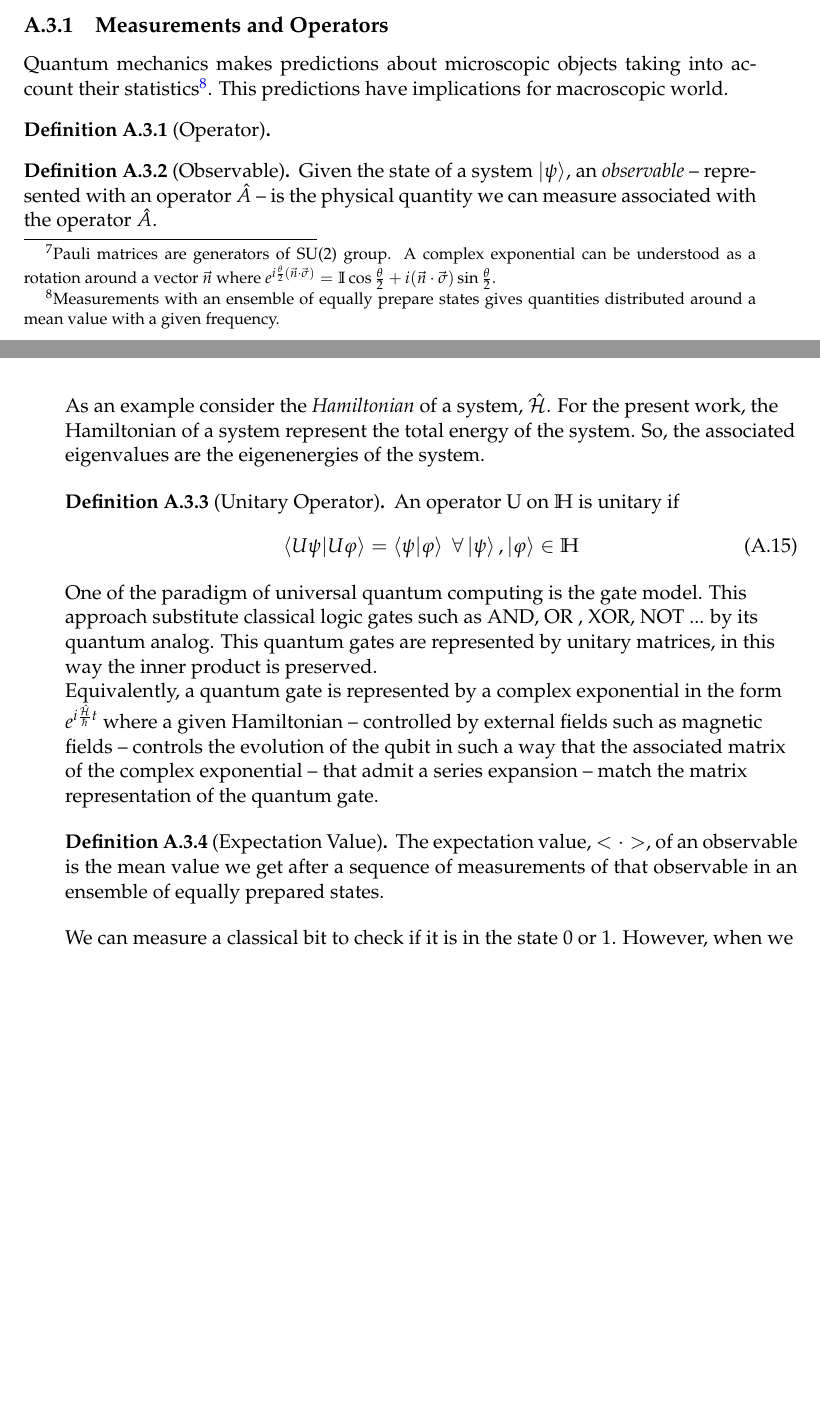
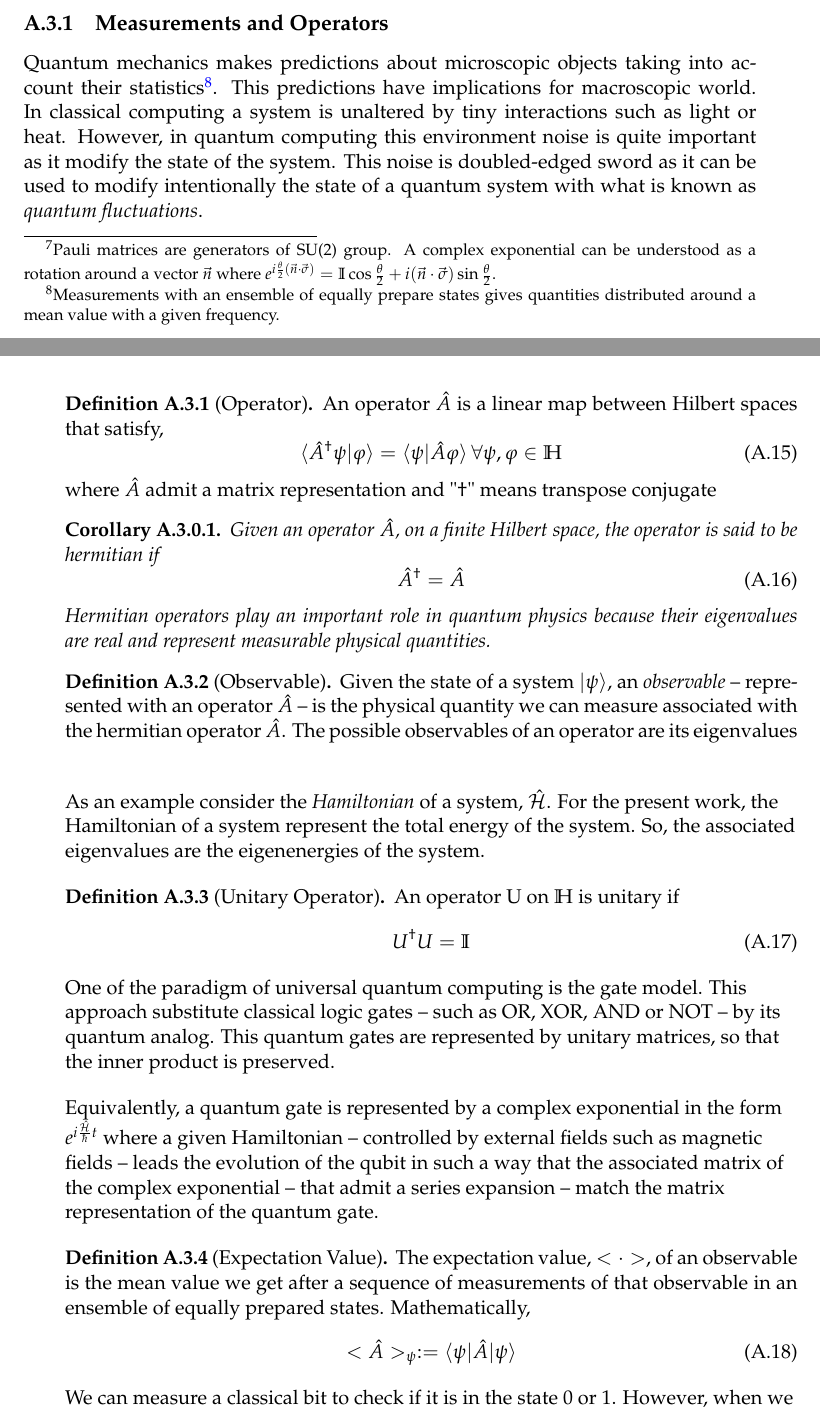
Before and after one commit to LopezBanos/MsCThesis_Nebrija_DLR, a LaTeX thesis (main.tex, which reads Appendices/IntroductiontoQuantumComputing.tex): two parts of pages 39 and 40 of 43, joined at a grey line, cut so that both start at the same text, the shorter picture padded with empty space. Compiled offline with pdfLaTeX.

```diff
--- a/Appendices/IntroductiontoQuantumComputing.tex
+++ b/Appendices/IntroductiontoQuantumComputing.tex
@@ -202,15 +202,26 @@
 where $\|\alpha_{00}\|^{2} + \|\alpha_{01}\|^{2} + \|\alpha_{10}\|^{2} + \|\alpha_{11}\|^{2} = 1$, i.e., the state is normalized.\\
 The normalization condition for a n-qubit system can be written by
 \begin{equation}
-\boxed{\sum_{x\in \{0,1\}^{n}}\|\alpha_{x}\|^{2} = 1}
+\sum_{x\in \{0,1\}^{n}}\|\alpha_{x}\|^{2} = 1
 \end{equation}
 \subsection{Measurements and Operators}
-Quantum mechanics makes predictions about microscopic objects taking into account their statistics\footnote{Measurements with an ensemble of equally prepare states gives quantities distributed around a mean value with a given frequency.}. This predictions have implications for macroscopic world.
+Quantum mechanics makes predictions about microscopic objects taking into account their statistics\footnote{Measurements with an ensemble of equally prepare states gives quantities distributed around a mean value with a given frequency.}. This predictions have implications for macroscopic world. In classical computing a system is unaltered by tiny interactions such as light or heat. However, in quantum computing this environment noise is quite important as it modify the state of the system. This noise is doubled-edged sword as it can be used to modify intentionally the state of a quantum system with what is known as \textit{quantum fluctuations}.
 \begin{definition}[Operator]
-
+    An operator $\hat{A}$ is a linear map between Hilbert spaces that satisfy,
+    \begin{equation}
+        \braket{\hat{A}^{\dagger}\psi|\varphi} = \braket{\psi|\hat{A}\varphi} \forall \psi,\varphi \in \mathbb{H}
+    \end{equation}
+    where $\hat{A}$ admit a matrix representation and "$\dagger$" means transpose conjugate
 \end{definition}
+\begin{corollary}
+    Given an operator $\hat{A}$, on a finite Hilbert space, the operator is said to be hermitian if
+    \begin{equation}
+        \hat{A}^{\dagger} = \hat{A}
+    \end{equation}
+    Hermitian operators play an important role in quantum physics because their eigenvalues are real and represent measurable physical quantities.
+\end{corollary}
 \begin{definition}[Observable]
-    Given the state of a system $\ket{\psi}$, an \textit{observable} -- represented with an operator $\hat{A}$ -- is the physical quantity we can measure associated with the operator $\hat{A}$.
+    Given the state of a system $\ket{\psi}$, an \textit{observable} -- represented with an operator $\hat{A}$ -- is the physical quantity we can measure associated with the hermitian operator $\hat{A}$. The possible observables of an operator are its eigenvalues\\
 \end{definition}
 \begin{flushleft}
    As an example consider the \textit{Hamiltonian} of a system, $\hat{\mathcal{H}}$. For the present work, the Hamiltonian of a system represent the total energy of the system. So, the associated eigenvalues are the eigenenergies of the system.
@@ -218,15 +229,21 @@
 \begin{definition}[Unitary Operator]
     An operator U on $\mathbb{H}$ is unitary if
     \begin{equation}
-        \braket{U\psi|U\varphi} = \braket{\psi|\varphi} \; \forall \ket{\psi},\ket{\varphi} \in \mathbb{H}
+        U^{\dagger}U =\mathbb{I}
     \end{equation}
 \end{definition}
 \begin{flushleft}
-   One of the paradigm of universal quantum computing is the gate model. This approach substitute classical logic gates such as AND, OR , XOR, NOT ... by its quantum analog. This quantum gates are represented by unitary matrices, in this way the inner product is preserved.\\
-Equivalently, a quantum gate is represented by a complex exponential in the form $e^{i\frac{\hat{\mathcal{H}}}{\hbar}t}$ where a given Hamiltonian -- controlled by external fields such as magnetic fields -- controls the evolution of the qubit in such a way that the associated matrix of the complex exponential -- that admit a series expansion -- match the matrix representation of the quantum gate.
+   One of the paradigm of universal quantum computing is the gate model. This approach substitute classical logic gates -- such as OR, XOR, AND or NOT -- by its quantum analog. This quantum gates are represented by unitary matrices, so that the inner product is preserved.
+\end{flushleft}
+\begin{flushleft}
+Equivalently, a quantum gate is represented by a complex exponential in the form $e^{i\frac{\hat{\mathcal{H}}}{\hbar}t}$ where a given Hamiltonian -- controlled by external fields such as magnetic fields -- leads the evolution of the qubit in such a way that the associated matrix of the complex exponential -- that admit a series expansion -- match the matrix representation of the quantum gate.
 \end{flushleft}
 \begin{definition}[Expectation Value]
     The expectation value, $<\cdot>$, of an observable is the mean value we get after a sequence of measurements of that observable in an ensemble of equally prepared states.
+        Mathematically,
+    \begin{equation}
+        <\hat{A}>_{\psi} := \braket{\psi |\hat{A}| \psi}
+    \end{equation}
 \end{definition}
 \begin{flushleft}
 We can measure a classical bit to check if it is in the state 0 or 1. However, when we measure -- in the Z-basis -- a quantum bit we do not get the parameters $\alpha, \beta$ that describe the qubit state. Instead, we get either $\ket{0}$ or $\ket{1}$ with probabilities $\|\alpha\|^{2}$ and $\|\beta\|^{2}$ respectively. The logic of classical computing is Boolean, this means that if the system is not in the state 0 it must be in state 1. In quantum computing, if the system is not in the state 0 it does not have to be in state 1.
```
Also changed, not shown: Figures/BlochSphere_Layer 1.pdf (added), Appendices/IntroductiontoQuantumComputing.tex (12 more changed lines).
